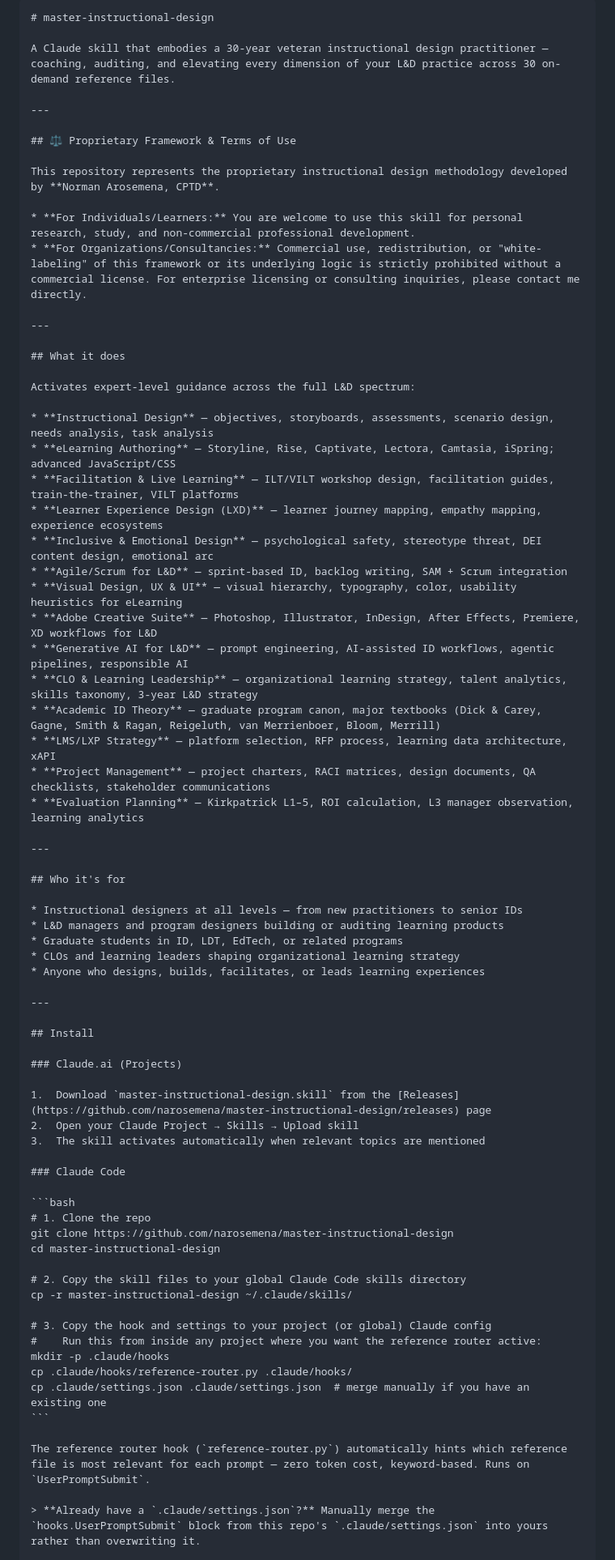
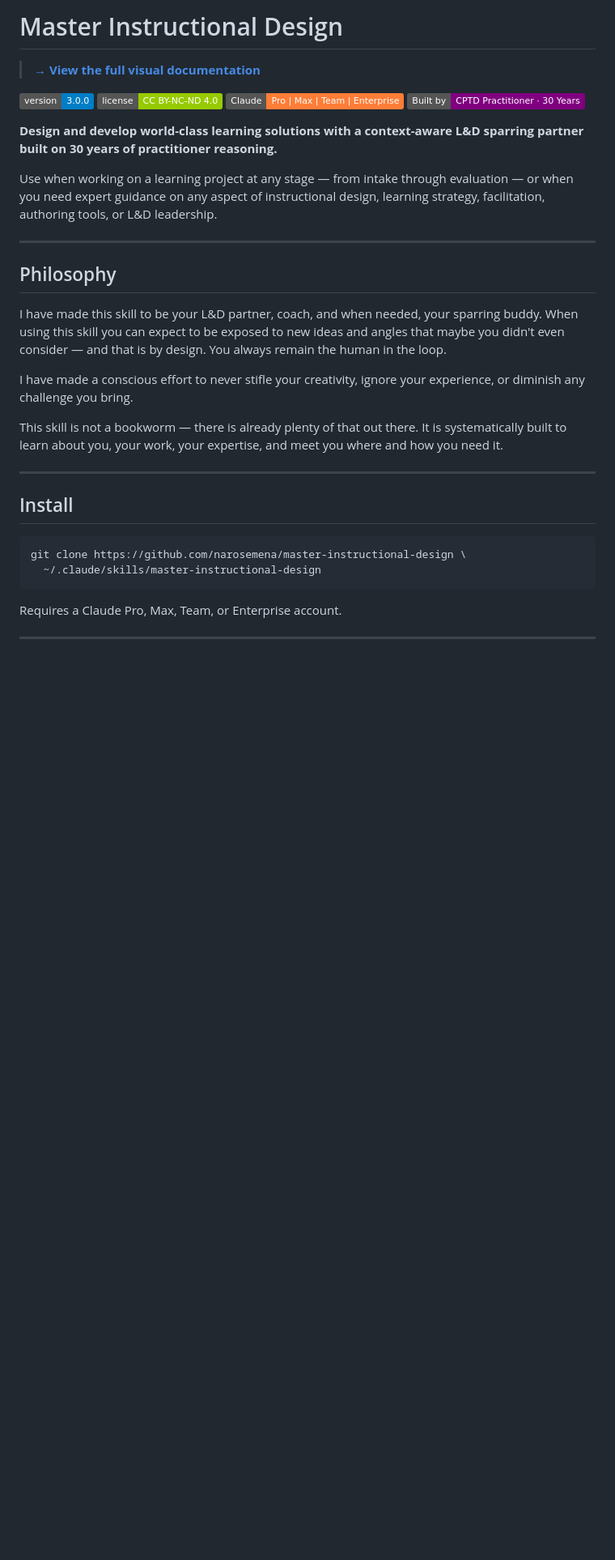
Before and after one commit to narosemena/master-instructional-design, a Markdown page: README.md, the part around one of its changes. Shown at 81% size. Drawn GitHub-style; badges without logos; blank space fills up the shorter version.

`````diff
--- a/README.md
+++ b/README.md
@@ -1,76 +1,36 @@
-````markdown
-# master-instructional-design
+# Master Instructional Design
 
-A Claude skill that embodies a 30-year veteran instructional design practitioner — coaching, auditing, and elevating every dimension of your L&D practice across 30 on-demand reference files.
+> **[→ View the full visual documentation](https://narosemena.github.io/master-instructional-design)**
+
+![Version](https://img.shields.io/badge/version-3.0.0-blue)
+![License](https://img.shields.io/badge/license-CC%20BY--NC--ND%204.0-green)
+![Claude](https://img.shields.io/badge/Claude-Pro%20%7C%20Max%20%7C%20Team%20%7C%20Enterprise-orange)
+![CPTD](https://img.shields.io/badge/Built%20by-CPTD%20Practitioner%20·%2030%20Years-purple)
+
+**Design and develop world-class learning solutions with a context-aware L&D sparring partner built on 30 years of practitioner reasoning.**
+
+Use when working on a learning project at any stage — from intake through evaluation — or when you need expert guidance on any aspect of instructional design, learning strategy, facilitation, authoring tools, or L&D leadership.
 
 ---
 
-## ⚖️ Proprietary Framework & Terms of Use
+## Philosophy
 
-This repository represents the proprietary instructional design methodology developed by **Norman Arosemena, CPTD**.
+I have made this skill to be your L&D partner, coach, and when needed, your sparring buddy. When using this skill you can expect to be exposed to new ideas and angles that maybe you didn't even consider — and that is by design. You always remain the human in the loop.
 
-* **For Individuals/Learners:** You are welcome to use this skill for personal research, study, and non-commercial professional development.
-* **For Organizations/Consultancies:** Commercial use, redistribution, or "white-labeling" of this framework or its underlying logic is strictly prohibited without a commercial license. For enterprise licensing or consulting inquiries, please contact me directly.
+I have made a conscious effort to never stifle your creativity, ignore your experience, or diminish any challenge you bring.
 
----
-
-## What it does
-
-Activates expert-level guidance across the full L&D spectrum:
-
-* **Instructional Design** — objectives, storyboards, assessments, scenario design, needs analysis, task analysis
-* **eLearning Authoring** — Storyline, Rise, Captivate, Lectora, Camtasia, iSpring; advanced JavaScript/CSS
-* **Facilitation & Live Learning** — ILT/VILT workshop design, facilitation guides, train-the-trainer, VILT platforms
-* **Learner Experience Design (LXD)** — learner journey mapping, empathy mapping, experience ecosystems
-* **Inclusive & Emotional Design** — psychological safety, stereotype threat, DEI content design, emotional arc
-* **Agile/Scrum for L&D** — sprint-based ID, backlog writing, SAM + Scrum integration
-* **Visual Design, UX & UI** — visual hierarchy, typography, color, usability heuristics for eLearning
-* **Adobe Creative Suite** — Photoshop, Illustrator, InDesign, After Effects, Premiere, XD workflows for L&D
-* **Generative AI for L&D** — prompt engineering, AI-assisted ID workflows, agentic pipelines, responsible AI
-* **CLO & Learning Leadership** — organizational learning strategy, talent analytics, skills taxonomy, 3-year L&D strategy
-* **Academic ID Theory** — graduate program canon, major textbooks (Dick & Carey, Gagne, Smith & Ragan, Reigeluth, van Merrienboer, Bloom, Merrill)
-* **LMS/LXP Strategy** — platform selection, RFP process, learning data architecture, xAPI
-* **Project Management** — project charters, RACI matrices, design documents, QA checklists, stakeholder communications
-* **Evaluation Planning** — Kirkpatrick L1–5, ROI calculation, L3 manager observation, learning analytics
-
----
-
-## Who it's for
-
-* Instructional designers at all levels — from new practitioners to senior IDs
-* L&D managers and program designers building or auditing learning products
-* Graduate students in ID, LDT, EdTech, or related programs
-* CLOs and learning leaders shaping organizational learning strategy
-* Anyone who designs, builds, facilitates, or leads learning experiences
+This skill is not a bookworm — there is already plenty of that out there. It is systematically built to learn about you, your work, your expertise, and meet you where and how you need it.
 
 ---
 
 ## Install
 
-### Claude.ai (Projects)
-
-1.  Download `master-instructional-design.skill` from the [Releases](https://github.com/narosemena/master-instructional-design/releases) page
-2.  Open your Claude Project → Skills → Upload skill
-3.  The skill activates automatically when relevant topics are mentioned
-
-### Claude Code
-
 ```bash
-# 1. Clone the repo
-git clone https://github.com/narosemena/master-instructional-design
-cd master-instructional-design
-
-# 2. Copy the skill files to your global Claude Code skills directory
-cp -r master-instructional-design ~/.claude/skills/
-
-# 3. Copy the hook and settings to your project (or global) Claude config
-#    Run this from inside any project where you want the reference router active:
-mkdir -p .claude/hooks
-cp .claude/hooks/reference-router.py .claude/hooks/
-cp .claude/settings.json .claude/settings.json  # merge manually if you have an existing one
+git clone https://github.com/narosemena/master-instructional-design \
+  ~/.claude/skills/master-instructional-design
 ```
 
-The reference router hook (`reference-router.py`) automatically hints which reference file is most relevant for each prompt — zero token cost, keyword-based. Runs on `UserPromptSubmit`.
+Requires a Claude Pro, Max, Team, or Enterprise account.
 
-> **Already have a `.claude/settings.json`?** Manually merge the `hooks.UserPromptSubmit` block from this repo's `.claude/settings.json` into yours rather than overwriting it.
+---
 
`````
Also changed, not shown: other parts of README.md (+68 -68 lines).
